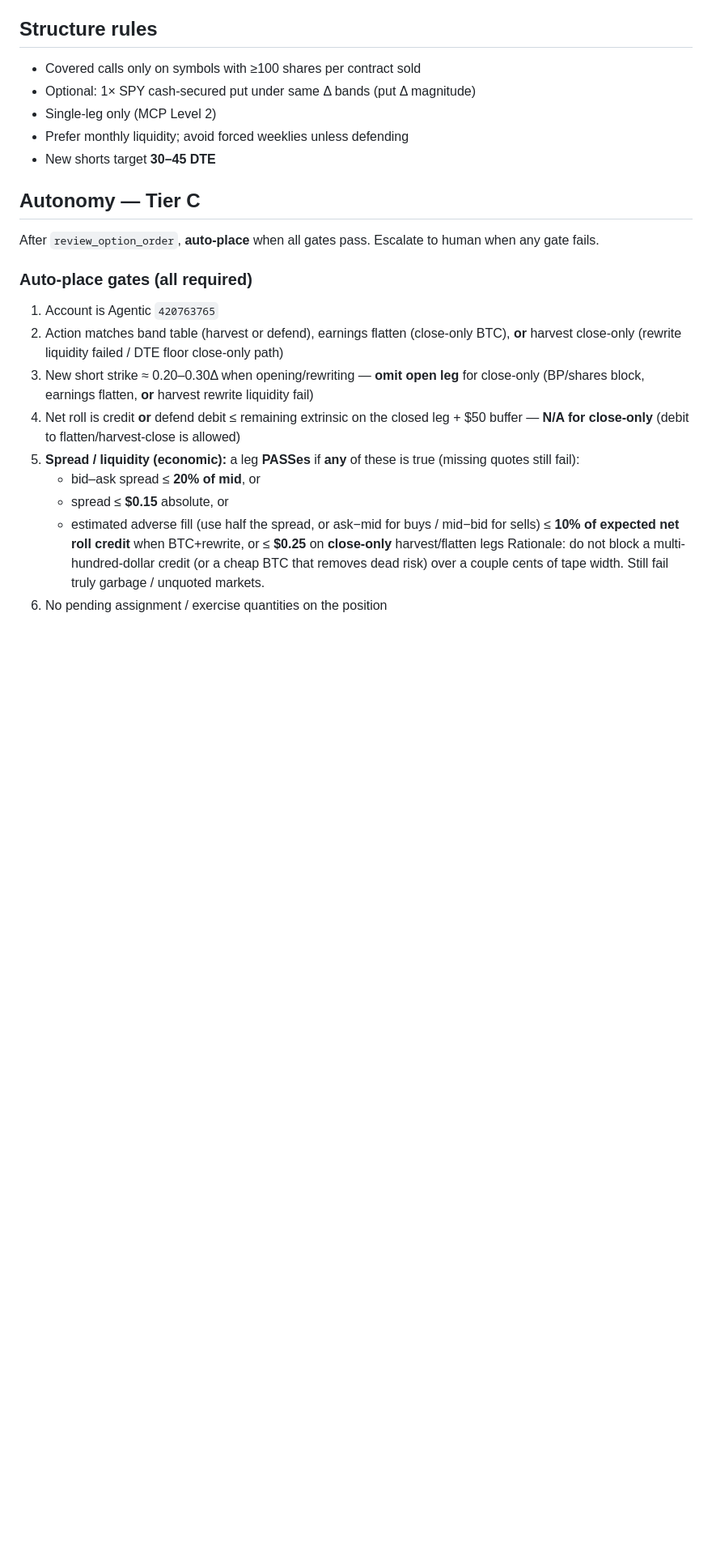
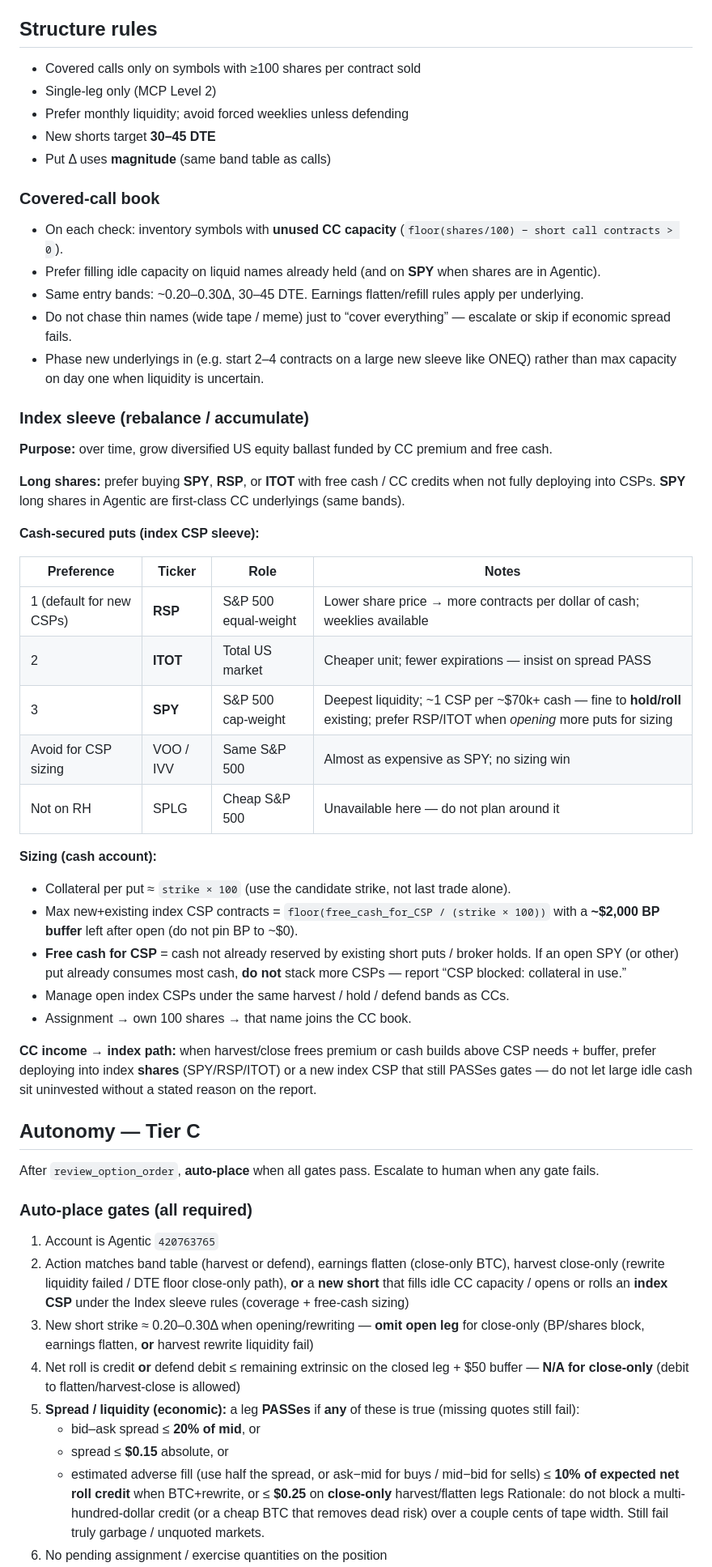
Before and after one commit to jasebrodsky/Trading, a Markdown page: docs/strategy.md, the part around one of its changes. Shown at 81% size. GitHub-like rendering; blank space fills up the shorter version.

```diff
--- a/docs/strategy.md
+++ b/docs/strategy.md
@@ -43,10 +43,44 @@ Close-only flatten still must pass spread / review / BP / coverage gates on the
 ## Structure rules
 
 - Covered calls only on symbols with ≥100 shares per contract sold
-- Optional: 1× SPY cash-secured put under same Δ bands (put Δ magnitude)
 - Single-leg only (MCP Level 2)
 - Prefer monthly liquidity; avoid forced weeklies unless defending
 - New shorts target **30–45 DTE**
+- Put Δ uses **magnitude** (same band table as calls)
+
+### Covered-call book
+
+- On each check: inventory symbols with **unused CC capacity** (`floor(shares/100) − short call contracts > 0`).
+- Prefer filling idle capacity on liquid names already held (and on **SPY** when shares are in Agentic).
+- Same entry bands: ~0.20–0.30Δ, 30–45 DTE. Earnings flatten/refill rules apply per underlying.
+- Do not chase thin names (wide tape / meme) just to “cover everything” — escalate or skip if economic spread fails.
+- Phase new underlyings in (e.g. start 2–4 contracts on a large new sleeve like ONEQ) rather than max capacity on day one when liquidity is uncertain.
+
+### Index sleeve (rebalance / accumulate)
+
+**Purpose:** over time, grow diversified US equity ballast funded by CC premium and free cash.
+
+**Long shares:** prefer buying **SPY**, **RSP**, or **ITOT** with free cash / CC credits when not fully deploying into CSPs. **SPY** long shares in Agentic are first-class CC underlyings (same bands).
+
+**Cash-secured puts (index CSP sleeve):**
+
+| Preference | Ticker | Role | Notes |
+|------------|--------|------|--------|
+| 1 (default for new CSPs) | **RSP** | S&P 500 equal-weight | Lower share price → more contracts per dollar of cash; weeklies available |
+| 2 | **ITOT** | Total US market | Cheaper unit; fewer expirations — insist on spread PASS |
+| 3 | **SPY** | S&P 500 cap-weight | Deepest liquidity; ~1 CSP per ~$70k+ cash — fine to **hold/roll** existing; prefer RSP/ITOT when *opening* more puts for sizing |
+| Avoid for CSP sizing | VOO / IVV | Same S&P 500 | Almost as expensive as SPY; no sizing win |
+| Not on RH | SPLG | Cheap S&P 500 | Unavailable here — do not plan around it |
+
+**Sizing (cash account):**
+
+- Collateral per put ≈ `strike × 100` (use the candidate strike, not last trade alone).
+- Max new+existing index CSP contracts = `floor(free_cash_for_CSP / (strike × 100))` with a **~$2,000 BP buffer** left after open (do not pin BP to ~$0).
+- **Free cash for CSP** = cash not already reserved by existing short puts / broker holds. If an open SPY (or other) put already consumes most cash, **do not** stack more CSPs — report “CSP blocked: collateral in use.”
+- Manage open index CSPs under the same harvest / hold / defend bands as CCs.
+- Assignment → own 100 shares → that name joins the CC book.
+
+**CC income → index path:** when harvest/close frees premium or cash builds above CSP needs + buffer, prefer deploying into index **shares** (SPY/RSP/ITOT) or a new index CSP that still PASSes gates — do not let large idle cash sit uninvested without a stated reason on the report.
 
 ## Autonomy — Tier C
 
@@ -55,7 +89,7 @@ After `review_option_order`, **auto-place** when all gates pass. Escalate to hum
 ### Auto-place gates (all required)
 
 1. Account is Agentic `420763765`
-2. Action matches band table (harvest or defend), earnings flatten (close-only BTC), **or** harvest close-only (rewrite liquidity failed / DTE floor close-only path)
+2. Action matches band table (harvest or defend), earnings flatten (close-only BTC), harvest close-only (rewrite liquidity failed / DTE floor close-only path), **or** a **new short** that fills idle CC capacity / opens or rolls an **index CSP** under the Index sleeve rules (coverage + free-cash sizing)
 3. New short strike ≈ 0.20–0.30Δ when opening/rewriting — **omit open leg** for close-only (BP/shares block, earnings flatten, **or** harvest rewrite liquidity fail)
 4. Net roll is credit **or** defend debit ≤ remaining extrinsic on the closed leg + $50 buffer — **N/A for close-only** (debit to flatten/harvest-close is allowed)
 5. **Spread / liquidity (economic):** a leg **PASSes** if **any** of these is true (missing quotes still fail):
```
Also changed, not shown: other parts of docs/strategy.md (+1 -1 lines), docs/slack-automations.md (+10 -7 lines), 1 other file.
